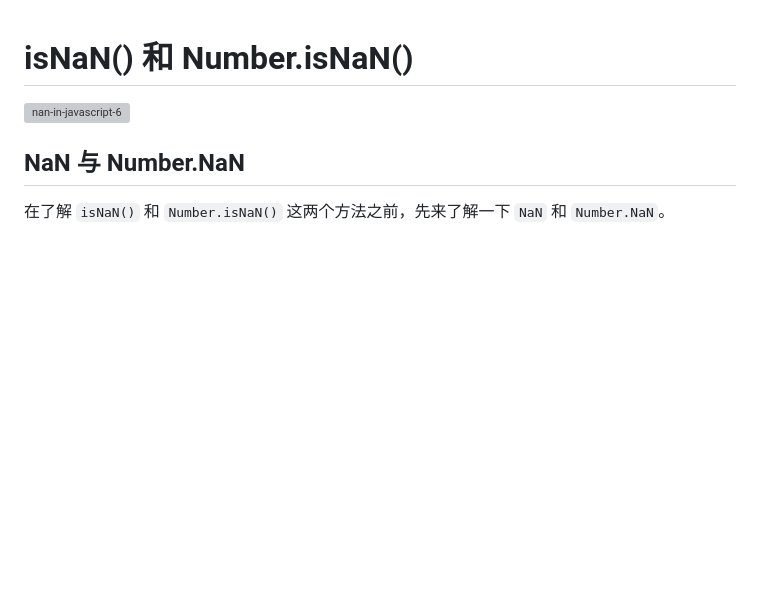
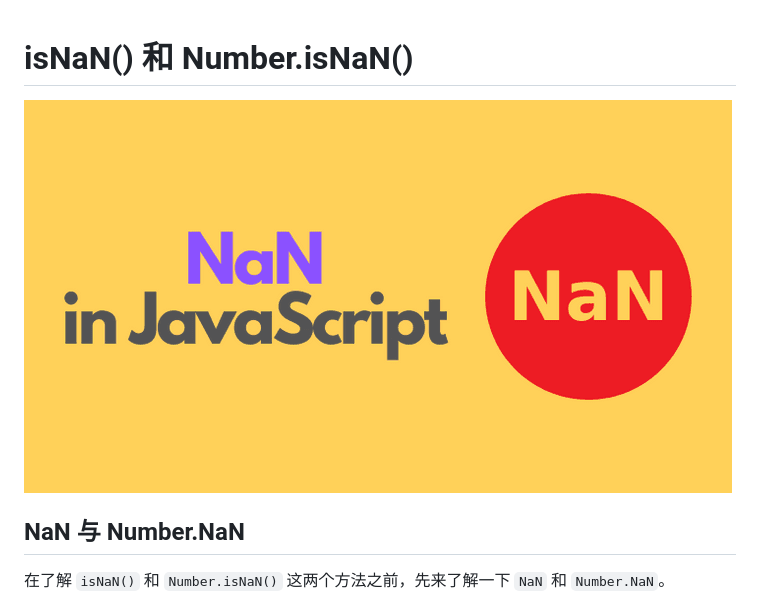
Before and after one commit to FantasticAiming/FantasticAiming.github.io, a Markdown page: Blog/0003---isNaN()-and-Number.isNaN().md, the part around the change. Rendered like a GitHub page; blank space fills up the shorter version; grey boxes are pictures that could not be loaded.

```diff
--- a/Blog/0003---isNaN()-and-Number.isNaN().md
+++ b/Blog/0003---isNaN()-and-Number.isNaN().md
@@ -1,6 +1,6 @@
 # isNaN() 和 Number.isNaN()
 
-![nan-in-javascript-6](../../../../Desktop/nan-in-javascript-6.png)
+![nan](https://raw.githubusercontent.com/FantasticAiming/FantasticAiming.github.io/main/Img/202306142235216.png)
 
 ## NaN 与 Number.NaN
 
```
